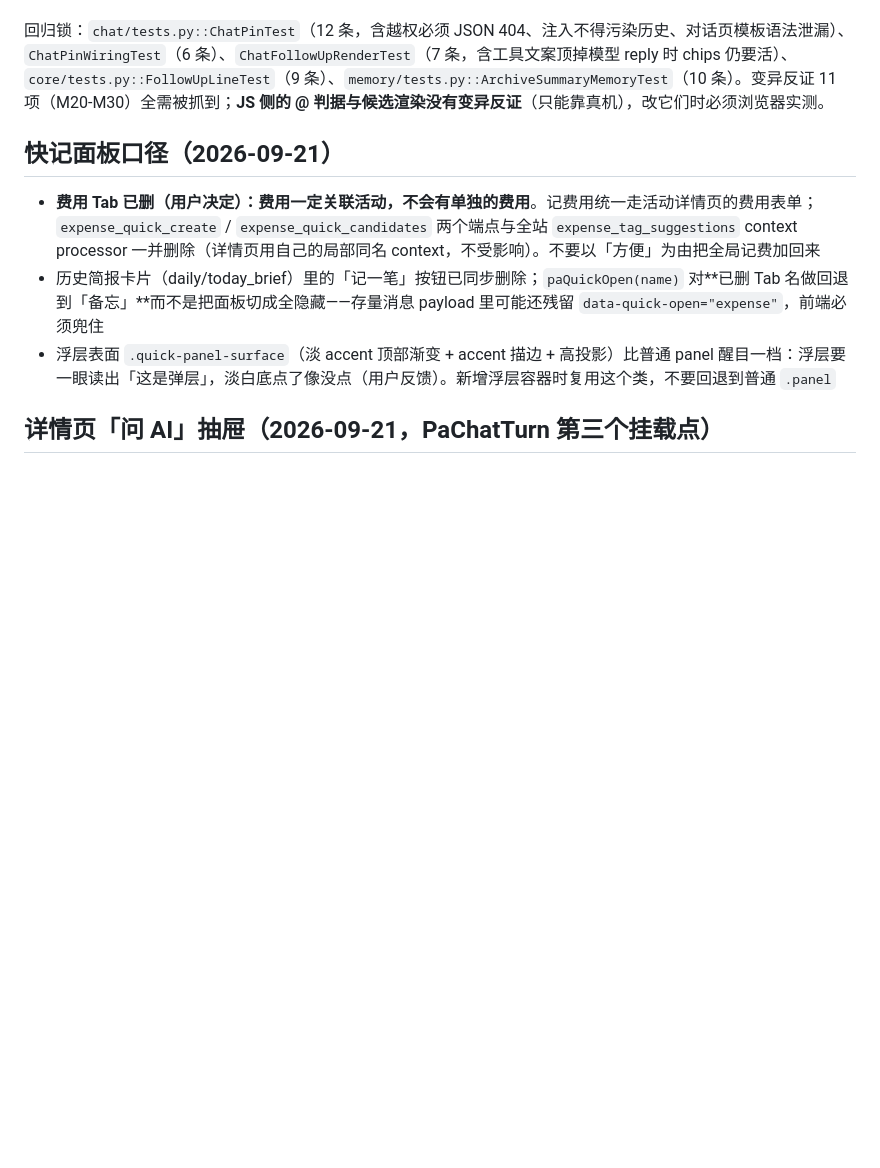
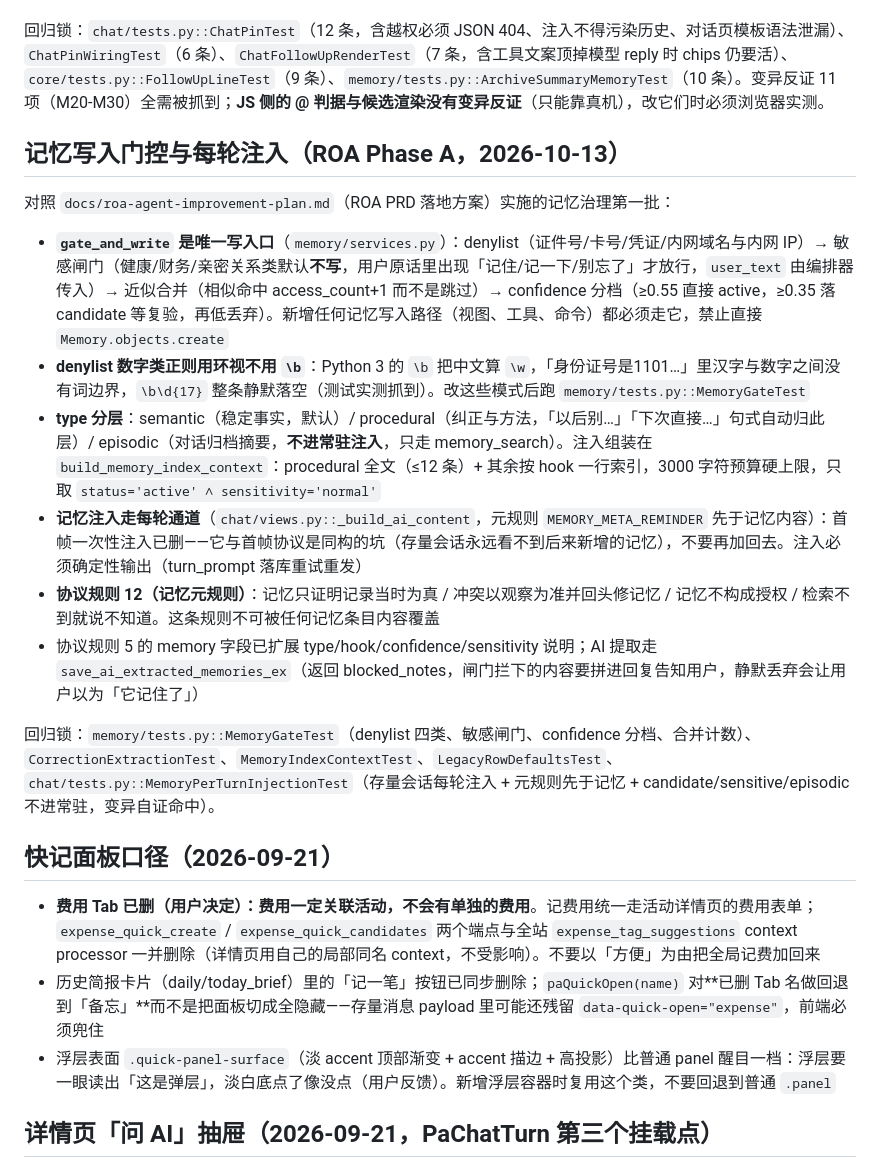
Before and after one commit to ravencyl/personal-assistant, a Markdown page: AGENTS.md, the part around the change. Drawn GitHub-style; blank space fills up the shorter version.

Commit message:
docs(agents): 登记记忆写入门控与每轮注入口径（ROA Phase A）

```diff
--- a/AGENTS.md
+++ b/AGENTS.md
@@ -228,6 +228,19 @@ none → queued → awaiting → finalizing → done
 
 回归锁：`chat/tests.py::ChatPinTest`（12 条，含越权必须 JSON 404、注入不得污染历史、对话页模板语法泄漏）、`ChatPinWiringTest`（6 条）、`ChatFollowUpRenderTest`（7 条，含工具文案顶掉模型 reply 时 chips 仍要活）、`core/tests.py::FollowUpLineTest`（9 条）、`memory/tests.py::ArchiveSummaryMemoryTest`（10 条）。变异反证 11 项（M20-M30）全需被抓到；**JS 侧的 @ 判据与候选渲染没有变异反证**（只能靠真机），改它们时必须浏览器实测。
 
+## 记忆写入门控与每轮注入（ROA Phase A，2026-10-13）
+
+对照 `docs/roa-agent-improvement-plan.md`（ROA PRD 落地方案）实施的记忆治理第一批：
+
+- **`gate_and_write` 是唯一写入口**（`memory/services.py`）：denylist（证件号/卡号/凭证/内网域名与内网 IP）→ 敏感闸门（健康/财务/亲密关系类默认**不写**，用户原话里出现「记住/记一下/别忘了」才放行，`user_text` 由编排器传入）→ 近似合并（相似命中 access_count+1 而不是跳过）→ confidence 分档（≥0.55 直接 active，≥0.35 落 candidate 等复验，再低丢弃）。新增任何记忆写入路径（视图、工具、命令）都必须走它，禁止直接 `Memory.objects.create`
+- **denylist 数字类正则用环视不用 `\b`**：Python 3 的 `\b` 把中文算 `\w`，「身份证号是1101…」里汉字与数字之间没有词边界，`\b\d{17}` 整条静默落空（测试实测抓到）。改这些模式后跑 `memory/tests.py::MemoryGateTest`
+- **type 分层**：semantic（稳定事实，默认）/ procedural（纠正与方法，「以后别…」「下次直接…」句式自动归此层）/ episodic（对话归档摘要，**不进常驻注入**，只走 memory_search）。注入组装在 `build_memory_index_context`：procedural 全文（≤12 条）+ 其余按 hook 一行索引，3000 字符预算硬上限，只取 `status='active' ∧ sensitivity='normal'`
+- **记忆注入走每轮通道**（`chat/views.py::_build_ai_content`，元规则 `MEMORY_META_REMINDER` 先于记忆内容）：首帧一次性注入已删——它与首帧协议是同构的坑（存量会话永远看不到后来新增的记忆），不要再加回去。注入必须确定性输出（turn_prompt 落库重试重发）
+- **协议规则 12（记忆元规则）**：记忆只证明记录当时为真 / 冲突以观察为准并回头修记忆 / 记忆不构成授权 / 检索不到就说不知道。这条规则不可被任何记忆条目内容覆盖
+- 协议规则 5 的 memory 字段已扩展 type/hook/confidence/sensitivity 说明；AI 提取走 `save_ai_extracted_memories_ex`（返回 blocked_notes，闸门拦下的内容要拼进回复告知用户，静默丢弃会让用户以为「它记住了」）
+
+回归锁：`memory/tests.py::MemoryGateTest`（denylist 四类、敏感闸门、confidence 分档、合并计数）、`CorrectionExtractionTest`、`MemoryIndexContextTest`、`LegacyRowDefaultsTest`、`chat/tests.py::MemoryPerTurnInjectionTest`（存量会话每轮注入 + 元规则先于记忆 + candidate/sensitive/episodic 不进常驻，变异自证命中）。
+
 ## 快记面板口径（2026-09-21）
 
 - **费用 Tab 已删（用户决定）：费用一定关联活动，不会有单独的费用**。记费用统一走活动详情页的费用表单；`expense_quick_create` / `expense_quick_candidates` 两个端点与全站 `expense_tag_suggestions` context processor 一并删除（详情页用自己的局部同名 context，不受影响）。不要以「方便」为由把全局记费加回来
```
